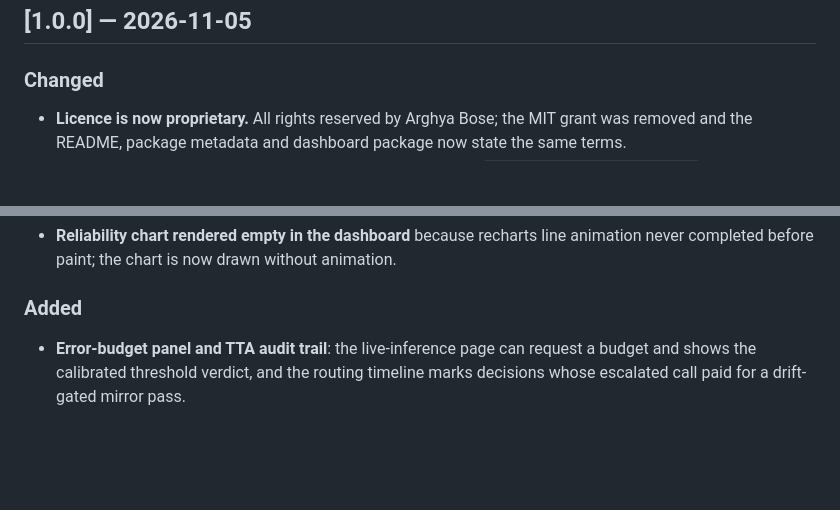
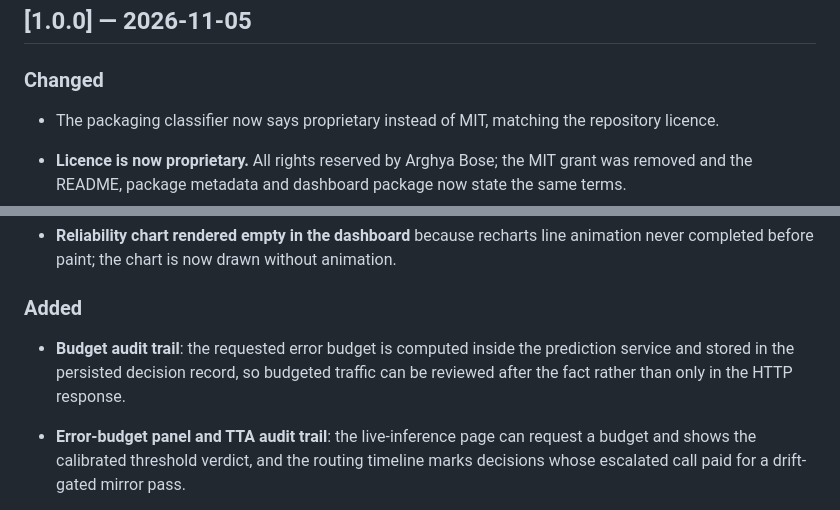
Before and after one commit to officialarghya29/AETHER, a Markdown page: CHANGELOG.md, 2 parts joined by grey strips. GitHub-like rendering; blank space fills up the shorter version.

```diff
--- a/CHANGELOG.md
+++ b/CHANGELOG.md
@@ -6,6 +6,9 @@ project adheres to semantic versioning.
 ## [1.0.0] — 2026-11-05
 
 ### Changed
+
+- The packaging classifier now says proprietary instead of MIT, matching the
+  repository licence.
 
 - **Licence is now proprietary.** All rights reserved by Arghya Bose; the MIT grant was removed and
   the README, package metadata and dashboard package now state the same terms.
@@ -35,6 +38,10 @@ project adheres to semantic versioning.
   completed before paint; the chart is now drawn without animation.
 
 ### Added
+
+- **Budget audit trail**: the requested error budget is computed inside the prediction service
+  and stored in the persisted decision record, so budgeted traffic can be reviewed after the
+  fact rather than only in the HTTP response.
 
 - **Error-budget panel and TTA audit trail**: the live-inference page can request a budget and
   shows the calibrated threshold verdict, and the routing timeline marks decisions whose
```
Also changed, not shown: README.md (+4 -0 lines), docs/assets/dashboard-budget.png (added), 9 other files.
